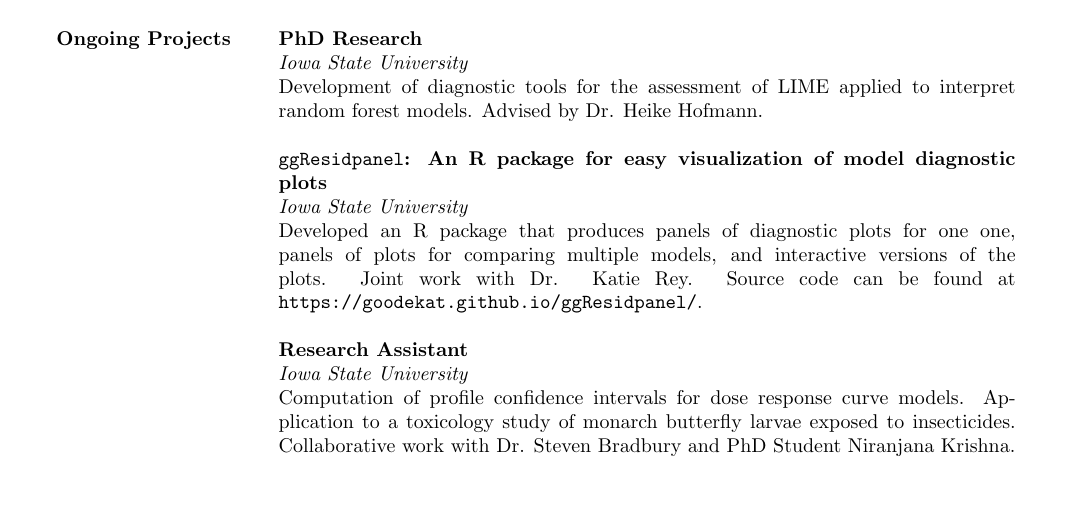
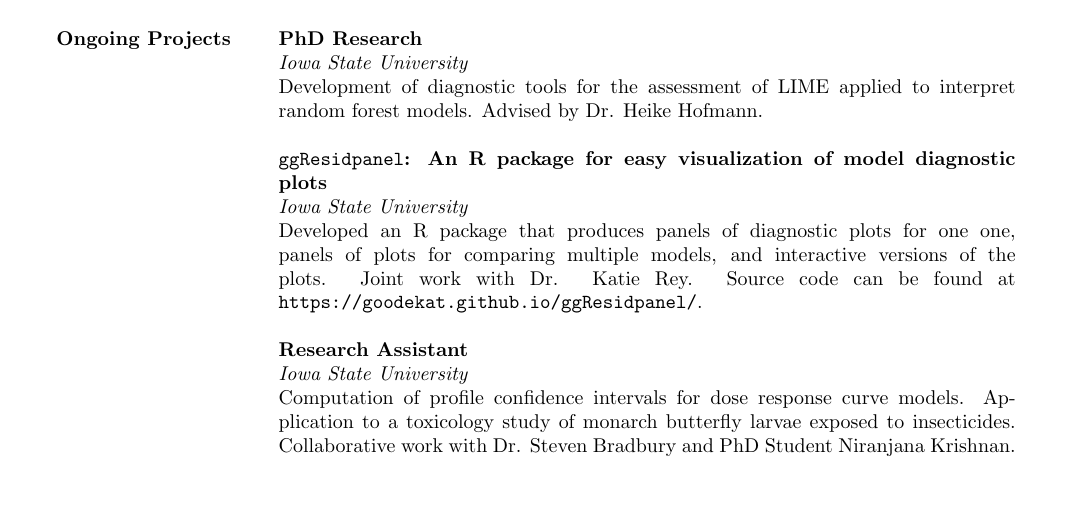
Before and after one commit to goodekat/cv, a LaTeX CV (goode_cv.tex): part of page 3 of 4, cut so that both start at the same text. Compiled offline with pdfLaTeX; a LaTeX package or settings file that is missing is left out.

Commit message:
fixed typo

```diff
--- a/goode_cv.tex
+++ b/goode_cv.tex
@@ -164,7 +164,7 @@
 \\
 & \textbf{Research Assistant}\\
 & \emph{Iowa State University}\\
-& Computation of profile confidence intervals for dose response curve models. Application to a toxicology study of monarch butterfly larvae exposed to insecticides. Collaborative work with Dr. Steven Bradbury and PhD Student Niranjana Krishna.
+& Computation of profile confidence intervals for dose response curve models. Application to a toxicology study of monarch butterfly larvae exposed to insecticides. Collaborative work with Dr. Steven Bradbury and PhD Student Niranjana Krishnan.
 \end{longtable}
 
 % POSTERS
```
Also changed, not shown: goode_cv.pdf, 2 other files.
